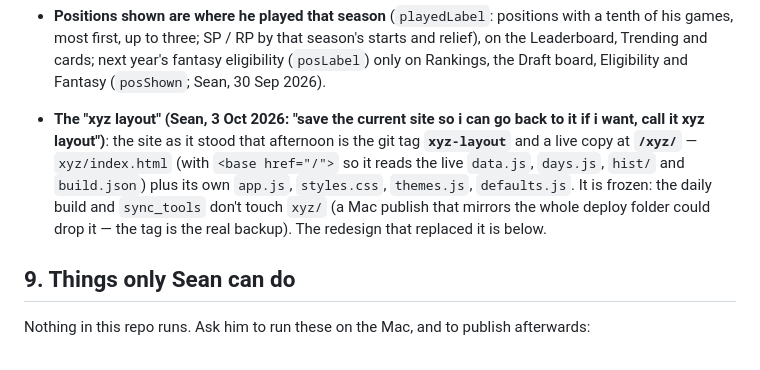
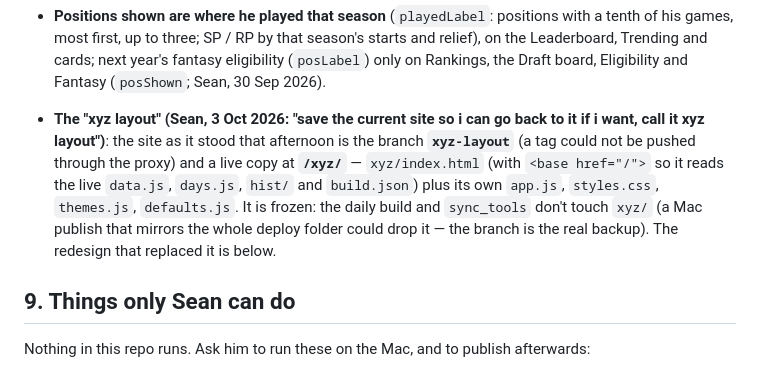
Before and after one commit to seanvarg13/seanvarg13.github.io, a Markdown page: CLAUDE.md, the part around the change. Rendered like a GitHub page.

Commit message:
CLAUDE.md: the xyz layout backup is the xyz-layout branch, not a tag
Co-Authored-By: Claude Fable 5.1 <noreply@anthropic.com>
Claude-Session: https://claude.ai/code/session_01VwXXSVhReJ1MZtn4F44uq8

```diff
--- a/CLAUDE.md
+++ b/CLAUDE.md
@@ -1001,10 +1001,10 @@ is deploy-limited.
   only on Rankings, the Draft board, Eligibility and Fantasy (`posShown`; Sean, 30 Sep 2026).
 
 * **The "xyz layout" (Sean, 3 Oct 2026: "save the current site so i can go back to it if i want, call it xyz layout")**: the site as
-  it stood that afternoon is the git tag **`xyz-layout`** and a live copy at **`/xyz/`** — `xyz/index.html` (with `<base href="/">`
+  it stood that afternoon is the branch **`xyz-layout`** (a tag could not be pushed through the proxy) and a live copy at **`/xyz/`** — `xyz/index.html` (with `<base href="/">`
   so it reads the live `data.js`, `days.js`, `hist/` and `build.json`) plus its own `app.js`, `styles.css`, `themes.js`,
   `defaults.js`. It is frozen: the daily build and `sync_tools` don't touch `xyz/` (a Mac publish that mirrors the whole deploy
-  folder could drop it — the tag is the real backup). The redesign that replaced it is below.
+  folder could drop it — the branch is the real backup). The redesign that replaced it is below.
 
 ## 9. Things only Sean can do
 
```
